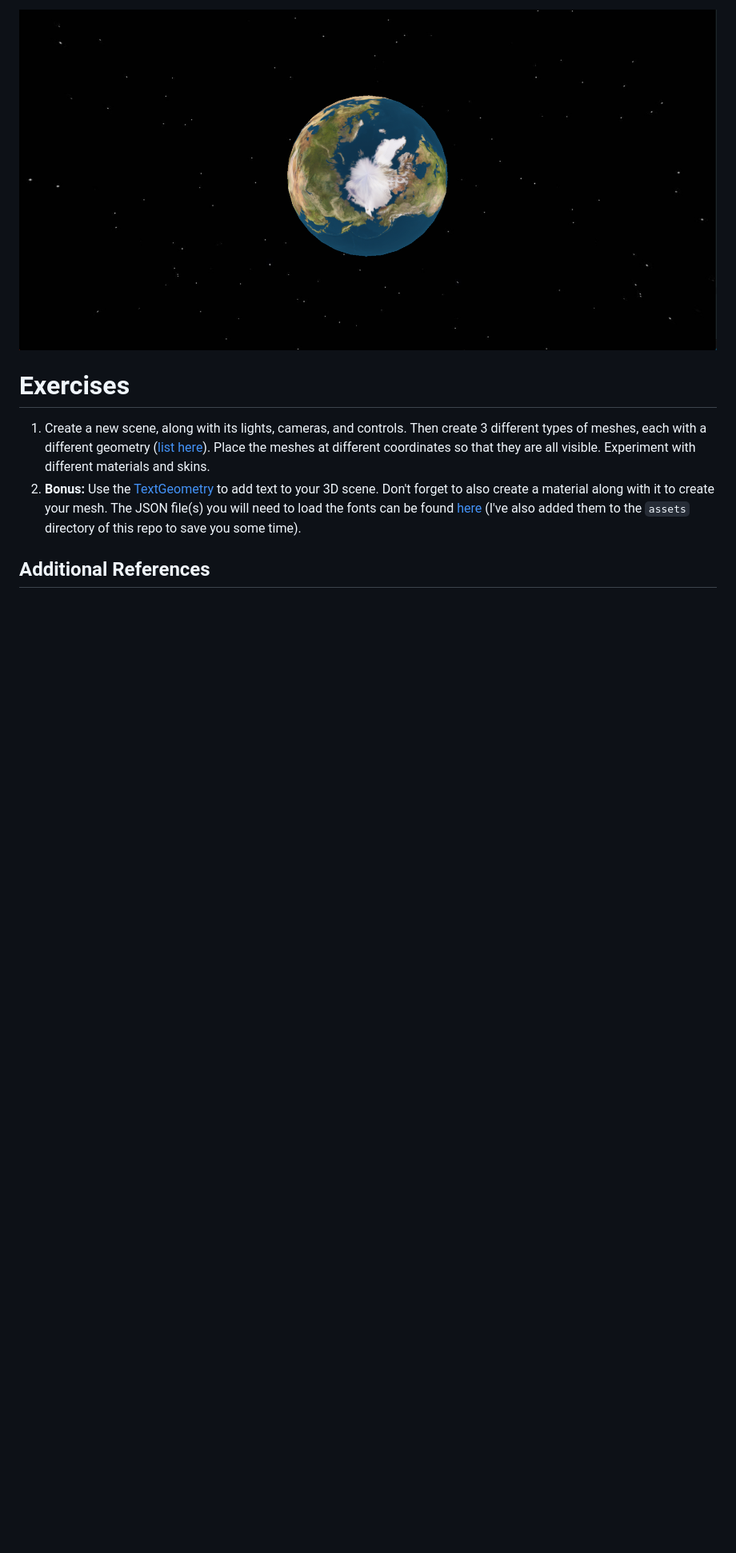
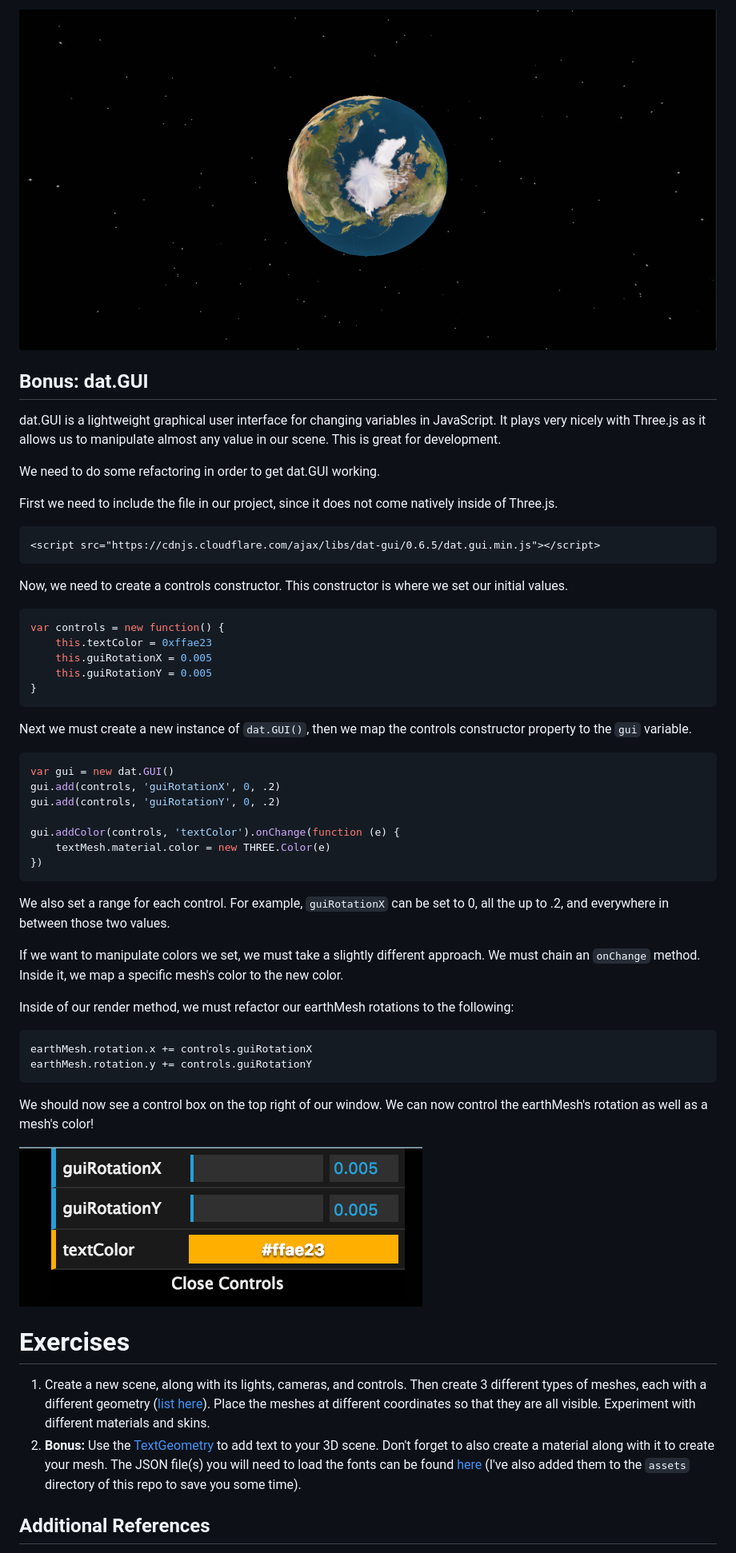
Before and after one commit to mattyfew/lectures, a Markdown page: three_js/README.md, the part around the change printed below. Shown: that part at 80% size. Drawn GitHub-style; pictures changed too: three_js/assets/dat.GUI.png (added); blank space fills up the shorter version.

Commit message:
added dat.GUI to lecture

````diff
--- a/three_js/README.md
+++ b/three_js/README.md
@@ -136,6 +136,55 @@ With that, we now have our earth mesh rotating on its axes in outer space!
 
 ![threejs_scene](./assets/threejs_screenshot.png)
 
+## Bonus: dat.GUI
+
+dat.GUI is a lightweight graphical user interface for changing variables in JavaScript.  It plays very nicely with Three.js as it allows us to manipulate almost any value in our scene.  This is great for development.
+
+We need to do some refactoring in order to get dat.GUI working.
+
+First we need to include the file in our project, since it does not come natively inside of Three.js.
+
+```html
+<script src="https://cdnjs.cloudflare.com/ajax/libs/dat-gui/0.6.5/dat.gui.min.js"></script>
+```
+
+Now, we need to create a controls constructor. This constructor is where we set our initial values.
+
+```javascript
+var controls = new function() {
+    this.textColor = 0xffae23
+    this.guiRotationX = 0.005
+    this.guiRotationY = 0.005
+}
+```
+
+Next we must create a new instance of `dat.GUI()`, then we map the controls constructor property to the `gui` variable.
+
+```javascript
+var gui = new dat.GUI()
+gui.add(controls, 'guiRotationX', 0, .2)
+gui.add(controls, 'guiRotationY', 0, .2)
+
+gui.addColor(controls, 'textColor').onChange(function (e) {
+    textMesh.material.color = new THREE.Color(e)
+})
+```
+
+We also set a range for each control. For example, `guiRotationX` can be set to 0, all the up to .2, and everywhere in between those two values.
+
+If we want to manipulate colors we set, we must take a slightly different approach.  We must chain an `onChange` method. Inside it, we map a specific mesh's color to the new color.
+
+Inside of our render method, we must refactor our earthMesh rotations to the following:
+
+```javascript
+earthMesh.rotation.x += controls.guiRotationX
+earthMesh.rotation.y += controls.guiRotationY
+```
+
+We should now see a control box on the top right of our window. We can now control the earthMesh's rotation as well as a mesh's color!
+
+![dat.GUI](./assets/dat.GUI.png)
+
 # Exercises
 
 1. Create a new scene, along with its lights, cameras, and controls.  Then create 3 different types of meshes, each with a different geometry ([list here](https://threejs.org/docs/index.html)). Place the meshes at different coordinates so that they are all visible.  Experiment with different materials and skins.
````
Also changed, not shown: other parts of three_js/README.md (+3 -3 lines).
